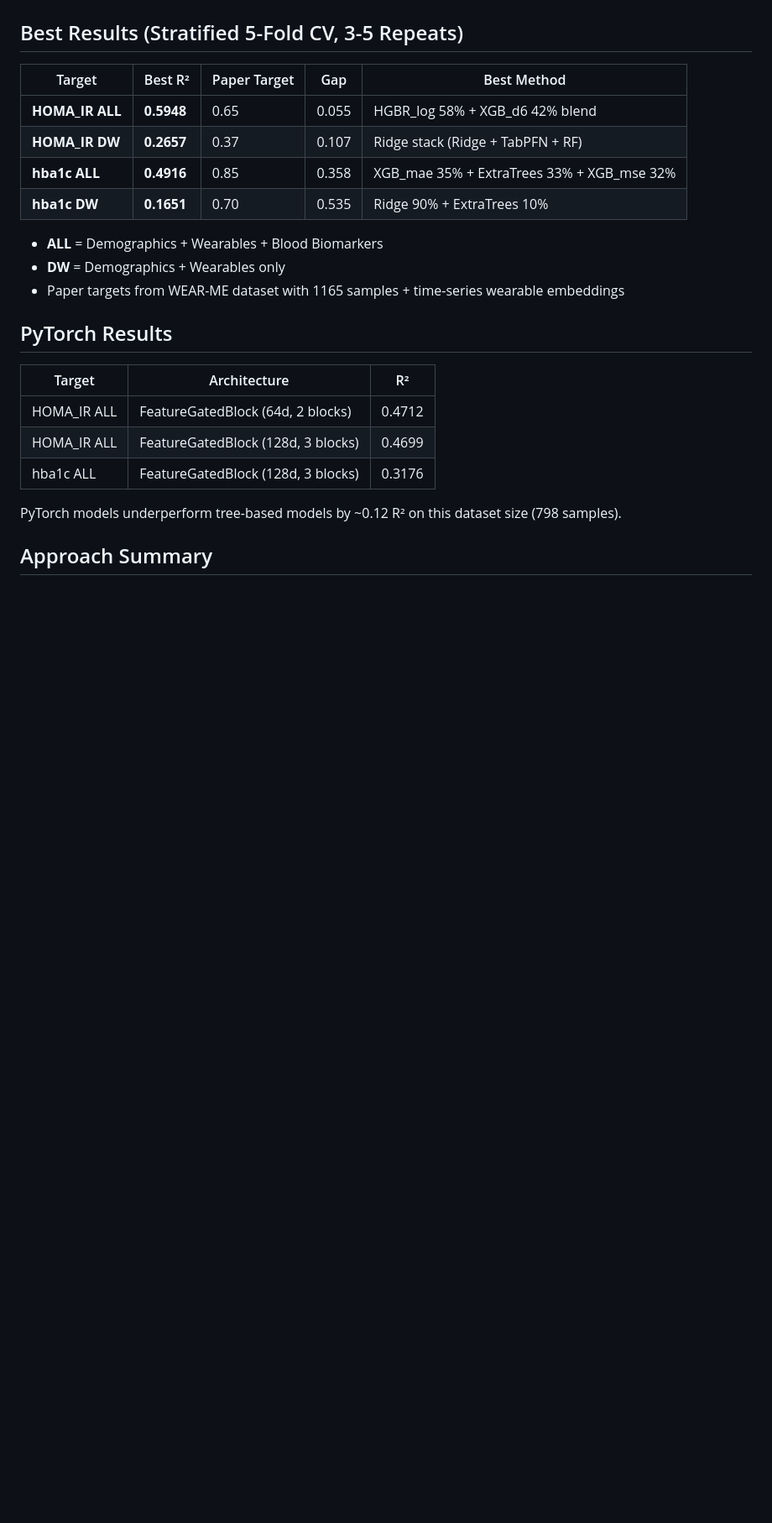
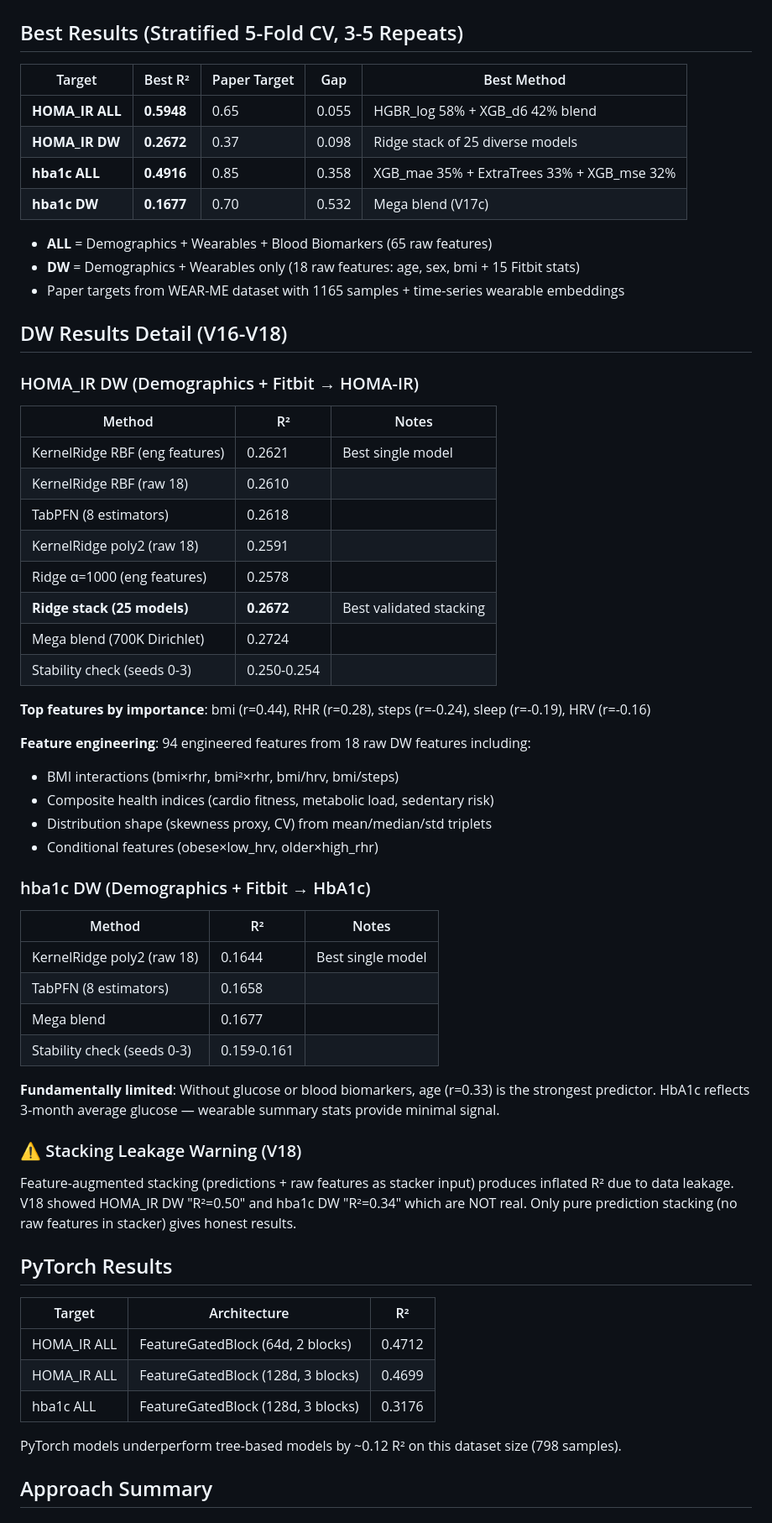
Before and after one commit to xliucs/wear-me-dl, a Markdown page: RESULTS.md, the part around one of its changes. Shown at 84% size. Drawn GitHub-style; blank space fills up the shorter version.

Commit message:
Update RESULTS.md with V16-V18 DW results and leakage analysis

```diff
--- a/RESULTS.md
+++ b/RESULTS.md
@@ -5,13 +5,50 @@
 | Target | Best R² | Paper Target | Gap | Best Method |
 |--------|---------|-------------|-----|-------------|
 | **HOMA_IR ALL** | **0.5948** | 0.65 | 0.055 | HGBR_log 58% + XGB_d6 42% blend |
-| **HOMA_IR DW** | **0.2657** | 0.37 | 0.107 | Ridge stack (Ridge + TabPFN + RF) |
+| **HOMA_IR DW** | **0.2672** | 0.37 | 0.098 | Ridge stack of 25 diverse models |
 | **hba1c ALL** | **0.4916** | 0.85 | 0.358 | XGB_mae 35% + ExtraTrees 33% + XGB_mse 32% |
-| **hba1c DW** | **0.1651** | 0.70 | 0.535 | Ridge 90% + ExtraTrees 10% |
+| **hba1c DW** | **0.1677** | 0.70 | 0.532 | Mega blend (V17c) |
 
-- **ALL** = Demographics + Wearables + Blood Biomarkers
-- **DW** = Demographics + Wearables only
+- **ALL** = Demographics + Wearables + Blood Biomarkers (65 raw features)
+- **DW** = Demographics + Wearables only (18 raw features: age, sex, bmi + 15 Fitbit stats)
 - Paper targets from WEAR-ME dataset with 1165 samples + time-series wearable embeddings
+
+## DW Results Detail (V16-V18)
+
+### HOMA_IR DW (Demographics + Fitbit → HOMA-IR)
+
+| Method | R² | Notes |
+|--------|-----|-------|
+| KernelRidge RBF (eng features) | 0.2621 | Best single model |
+| KernelRidge RBF (raw 18) | 0.2610 | |
+| TabPFN (8 estimators) | 0.2618 | |
+| KernelRidge poly2 (raw 18) | 0.2591 | |
+| Ridge α=1000 (eng features) | 0.2578 | |
+| **Ridge stack (25 models)** | **0.2672** | Best validated stacking |
+| Mega blend (700K Dirichlet) | 0.2724 | |
+| Stability check (seeds 0-3) | 0.250-0.254 | |
+
+**Top features by importance**: bmi (r=0.44), RHR (r=0.28), steps (r=-0.24), sleep (r=-0.19), HRV (r=-0.16)
+
+**Feature engineering**: 94 engineered features from 18 raw DW features including:
+- BMI interactions (bmi×rhr, bmi²×rhr, bmi/hrv, bmi/steps)
+- Composite health indices (cardio fitness, metabolic load, sedentary risk)
+- Distribution shape (skewness proxy, CV) from mean/median/std triplets
+- Conditional features (obese×low_hrv, older×high_rhr)
+
+### hba1c DW (Demographics + Fitbit → HbA1c)
+
+| Method | R² | Notes |
+|--------|-----|-------|
+| KernelRidge poly2 (raw 18) | 0.1644 | Best single model |
+| TabPFN (8 estimators) | 0.1658 | |
+| Mega blend | 0.1677 | |
+| Stability check (seeds 0-3) | 0.159-0.161 | |
+
+**Fundamentally limited**: Without glucose or blood biomarkers, age (r=0.33) is the strongest predictor. HbA1c reflects 3-month average glucose — wearable summary stats provide minimal signal.
+
+### ⚠️ Stacking Leakage Warning (V18)
+Feature-augmented stacking (predictions + raw features as stacker input) produces inflated R² due to data leakage. V18 showed HOMA_IR DW "R²=0.50" and hba1c DW "R²=0.34" which are NOT real. Only pure prediction stacking (no raw features in stacker) gives honest results.
 
 ## PyTorch Results
 
```
Also changed, not shown: other parts of RESULTS.md (+37 -26 lines).
